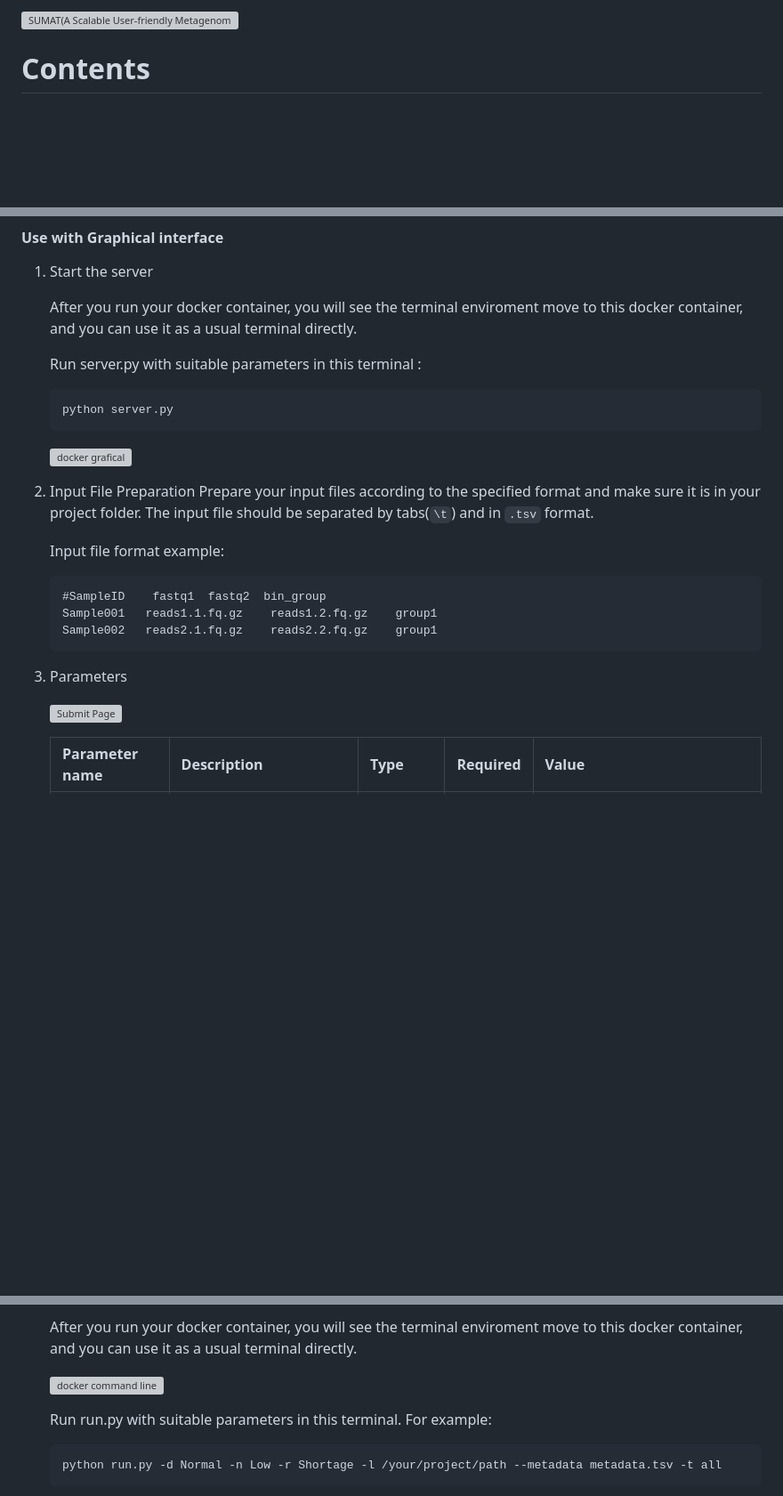
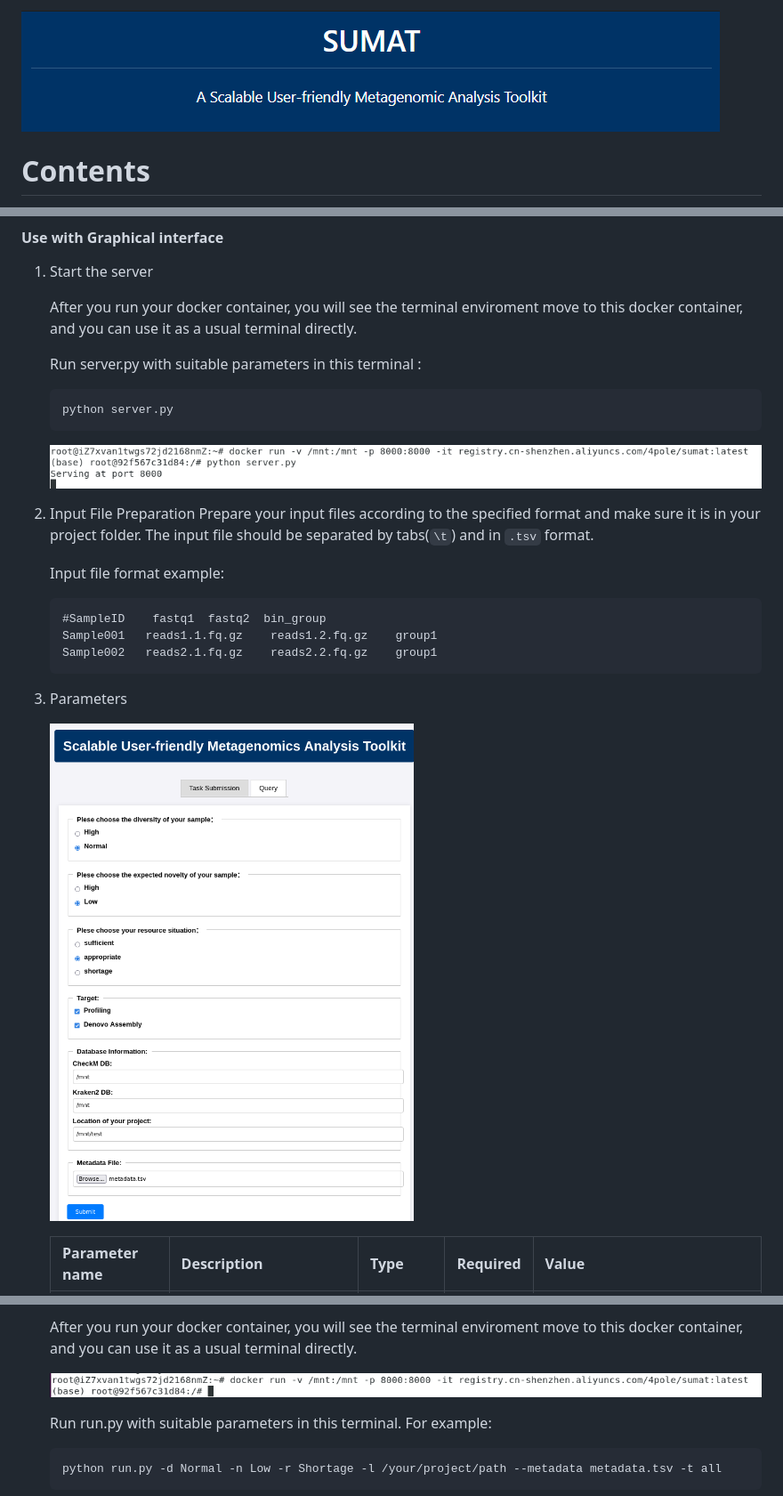
Before and after one commit to meer-trench/SUMAT, a Markdown page: README.md, 3 parts joined by grey strips. Shown at 89% size. GitHub-like rendering; blank space fills up the shorter version; grey boxes are pictures that could not be loaded.

````diff
--- a/README.md
+++ b/README.md
@@ -1,4 +1,4 @@
-![SUMAT(A Scalable User-friendly Metagenomic Analysis Toolkit)](https://github.com/meer-trench/SUMAT/blob/main/banner.png)
+![SUMAT(A Scalable User-friendly Metagenomic Analysis Toolkit)](https://github.com/meer-trench/SUMAT/blob/main/picture/banner.png)
 
 # Contents
 
@@ -93,7 +93,7 @@ In terms of analysis method, you can choose to profile or denovo_assembly or all
     python server.py
     ```
 
-    ![docker grafical](https://github.com/meer-trench/SUMAT/blob/main/docker_graphical.png)
+    ![docker grafical](https://github.com/meer-trench/SUMAT/blob/main/picture/docker_graphical.png)
 
 
 2. Input File Preparation
@@ -109,7 +109,7 @@ In terms of analysis method, you can choose to profile or denovo_assembly or all
 
 4. Parameters
 
-    ![Submit Page](https://github.com/meer-trench/SUMAT/blob/main/submitpage.png)
+    ![Submit Page](https://github.com/meer-trench/SUMAT/blob/main/picture/submitpage.png)
 
     | Parameter   name      |   Description                              | Type |Required | Value               |
     |-------------------|--|--|------------------------------------------|------------------------------|
@@ -166,7 +166,7 @@ In terms of analysis method, you can choose to profile or denovo_assembly or all
 
     After you run your docker container, you will see the terminal enviroment move to this docker container, and you can use it as a usual terminal directly.
 
-    ![docker command line](https://github.com/meer-trench/SUMAT/blob/main/docker_command_line.png)
+    ![docker command line](https://github.com/meer-trench/SUMAT/blob/main/picture/docker_command_line.png)
 
     Run run.py with suitable parameters in this terminal. For example:
 
````
Also changed, not shown: other parts of README.md (+2 -2 lines).
